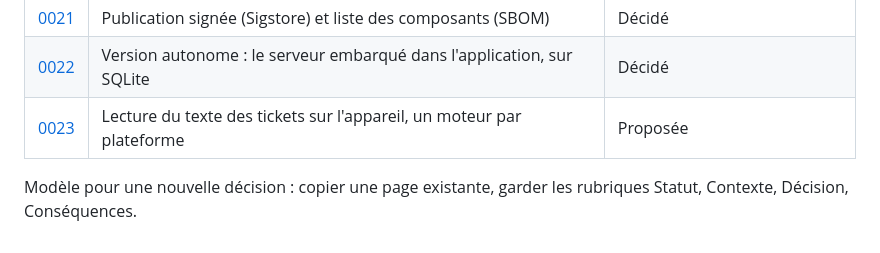
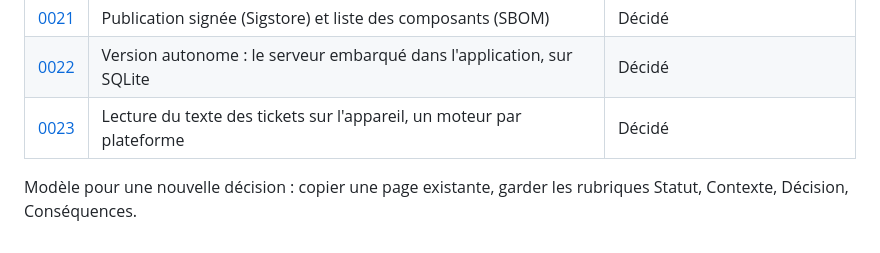
Before and after one commit to cmathias27/OwnCoffer, a Markdown page: docs/decisions/README.md, the part around the change. Rendered like a GitHub page.

```diff
--- a/docs/decisions/README.md
+++ b/docs/decisions/README.md
@@ -26,6 +26,6 @@ Une page par décision importante : le contexte, le choix fait et ses conséquen
 | [0020](0020-applications-windows-android.md) | Applications Windows et Android, client du serveur, hors magasins | Décidé |
 | [0021](0021-publication-signee-sbom.md) | Publication signée (Sigstore) et liste des composants (SBOM) | Décidé |
 | [0022](0022-version-autonome-serveur-embarque.md) | Version autonome : le serveur embarqué dans l'application, sur SQLite | Décidé |
-| [0023](0023-lecture-du-texte-sur-l-appareil.md) | Lecture du texte des tickets sur l'appareil, un moteur par plateforme | Proposée |
+| [0023](0023-lecture-du-texte-sur-l-appareil.md) | Lecture du texte des tickets sur l'appareil, un moteur par plateforme | Décidé |
 
 Modèle pour une nouvelle décision : copier une page existante, garder les rubriques Statut, Contexte, Décision, Conséquences.
```
Also changed, not shown: docs/ROADBOOK.md (+1 -1 lines), docs/decisions/0023-lecture-du-texte-sur-l-appareil.md (+4 -4 lines).
